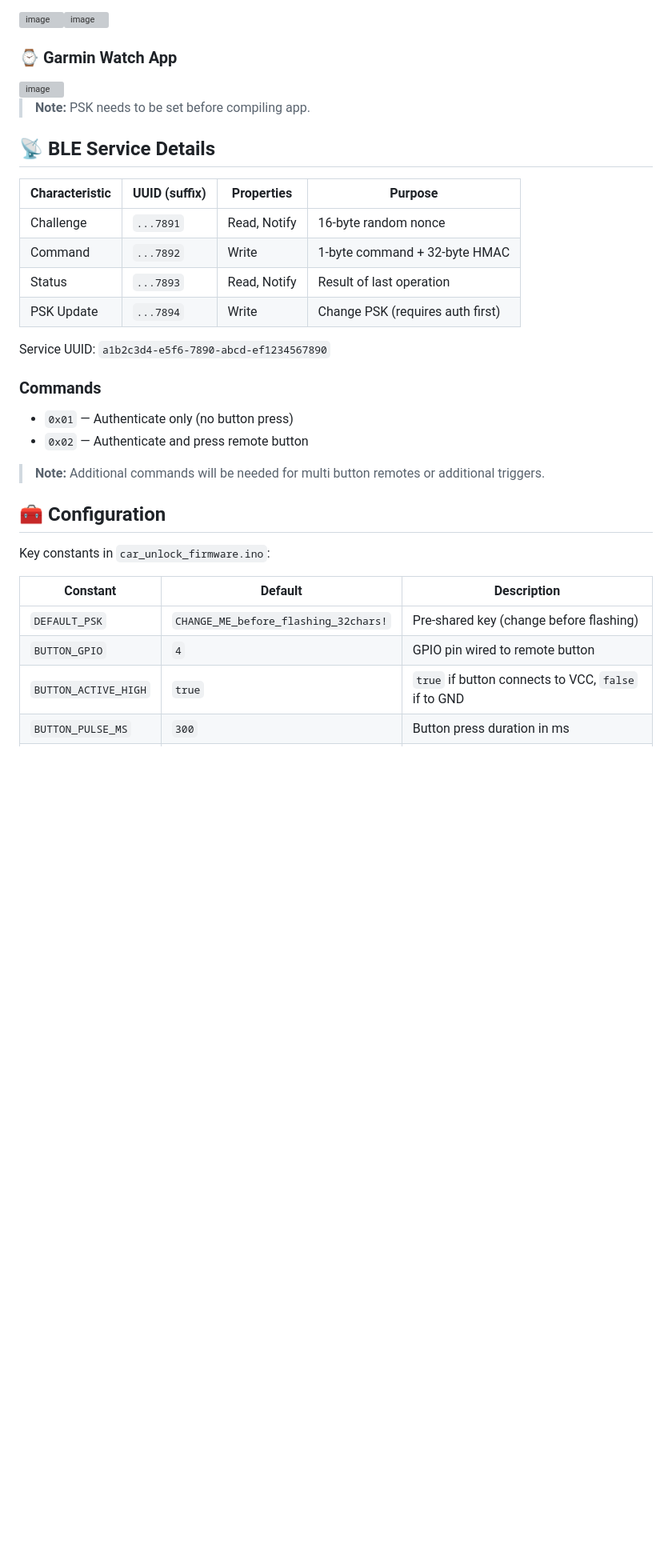
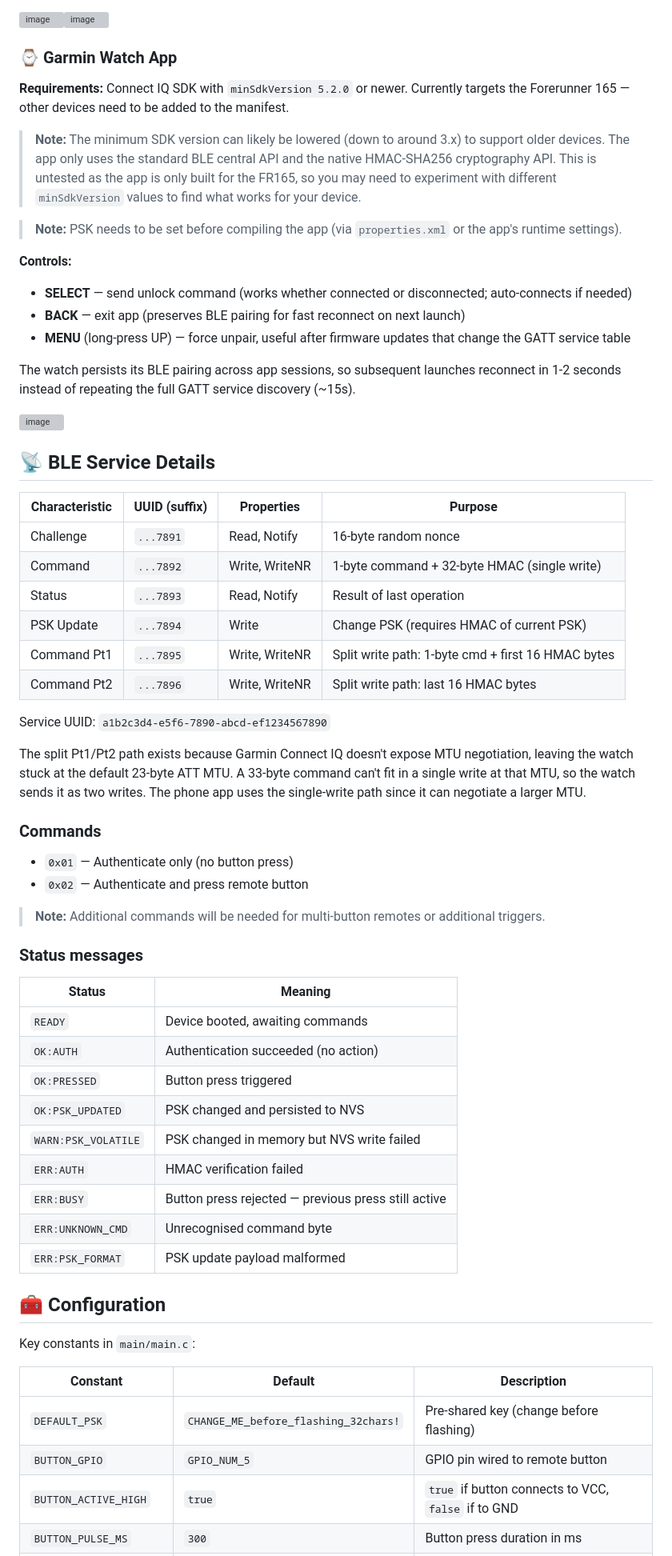
Before and after one commit to JshStadler/esp32-secure-ble-key, a Markdown page: README.md, the part around one of its changes. Shown at 80% size. Rendered like a GitHub page; blank space fills up the shorter version; grey boxes are pictures that could not be loaded.

```diff
--- a/README.md
+++ b/README.md
@@ -110,34 +140,64 @@ On first launch, set the PSK in the app's settings to match what you flashed ont
 
 ### ⌚ Garmin Watch App
 
+**Requirements:** Connect IQ SDK with `minSdkVersion 5.2.0` or newer. Currently targets the Forerunner 165 — other devices need to be added to the manifest.
+
+> **Note:** The minimum SDK version can likely be lowered (down to around 3.x) to support older devices. The app only uses the standard BLE central API and the native HMAC-SHA256 cryptography API. This is untested as the app is only built for the FR165, so you may need to experiment with different `minSdkVersion` values to find what works for your device.
+
+> **Note:** PSK needs to be set before compiling the app (via `properties.xml` or the app's runtime settings).
+
+**Controls:**
+- **SELECT** — send unlock command (works whether connected or disconnected; auto-connects if needed)
+- **BACK** — exit app (preserves BLE pairing for fast reconnect on next launch)
+- **MENU** (long-press UP) — force unpair, useful after firmware updates that change the GATT service table
+
+The watch persists its BLE pairing across app sessions, so subsequent launches reconnect in 1-2 seconds instead of repeating the full GATT service discovery (~15s).
+
 <img width="360" height="539" alt="image" src="https://github.com/user-attachments/assets/28264123-9bf5-41ac-bad2-cb6732b7731b" />
-
-> **Note:** PSK needs to be set before compiling app.
 
 ## 📡 BLE Service Details
 
 | Characteristic | UUID (suffix) | Properties | Purpose |
 |---|---|---|---|
 | Challenge | `...7891` | Read, Notify | 16-byte random nonce |
-| Command | `...7892` | Write | 1-byte command + 32-byte HMAC |
+| Command | `...7892` | Write, WriteNR | 1-byte command + 32-byte HMAC (single write) |
 | Status | `...7893` | Read, Notify | Result of last operation |
-| PSK Update | `...7894` | Write | Change PSK (requires auth first) |
+| PSK Update | `...7894` | Write | Change PSK (requires HMAC of current PSK) |
+| Command Pt1 | `...7895` | Write, WriteNR | Split write path: 1-byte cmd + first 16 HMAC bytes |
+| Command Pt2 | `...7896` | Write, WriteNR | Split write path: last 16 HMAC bytes |
 
 Service UUID: `a1b2c3d4-e5f6-7890-abcd-ef1234567890`
+
+The split Pt1/Pt2 path exists because Garmin Connect IQ doesn't expose MTU negotiation, leaving the watch stuck at the default 23-byte ATT MTU. A 33-byte command can't fit in a single write at that MTU, so the watch sends it as two writes. The phone app uses the single-write path since it can negotiate a larger MTU.
 
 ### Commands
 
 - `0x01` — Authenticate only (no button press)
 - `0x02` — Authenticate and press remote button
-> **Note:** Additional commands will be needed for multi button remotes or additional triggers.
+
+> **Note:** Additional commands will be needed for multi-button remotes or additional triggers.
+
+### Status messages
+
+| Status              | Meaning                                            |
+|---------------------|----------------------------------------------------|
+| `READY`             | Device booted, awaiting commands                   |
+| `OK:AUTH`           | Authentication succeeded (no action)               |
+| `OK:PRESSED`        | Button press triggered                             |
+| `OK:PSK_UPDATED`    | PSK changed and persisted to NVS                   |
+| `WARN:PSK_VOLATILE` | PSK changed in memory but NVS write failed         |
+| `ERR:AUTH`          | HMAC verification failed                           |
+| `ERR:BUSY`          | Button press rejected — previous press still active |
+| `ERR:UNKNOWN_CMD`   | Unrecognised command byte                          |
+| `ERR:PSK_FORMAT`    | PSK update payload malformed                       |
 
 ## 🧰 Configuration
 
-Key constants in `car_unlock_firmware.ino`:
+Key constants in `main/main.c`:
 
 | Constant | Default | Description |
 |---|---|---|
 | `DEFAULT_PSK` | `CHANGE_ME_before_flashing_32chars!` | Pre-shared key (change before flashing) |
-| `BUTTON_GPIO` | `4` | GPIO pin wired to remote button |
+| `BUTTON_GPIO` | `GPIO_NUM_5` | GPIO pin wired to remote button |
 | `BUTTON_ACTIVE_HIGH` | `true` | `true` if button connects to VCC, `false` if to GND |
 | `BUTTON_PULSE_MS` | `300` | Button press duration in ms |
```
Also changed, not shown: other parts of README.md (+65 -29 lines).
